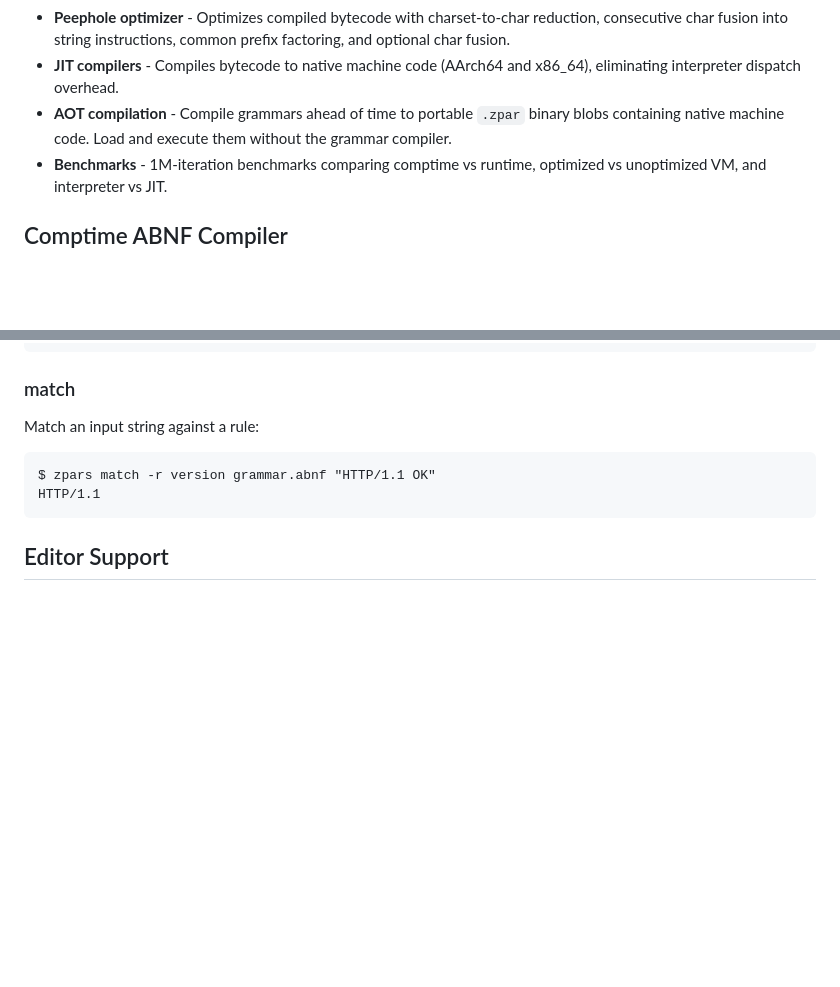
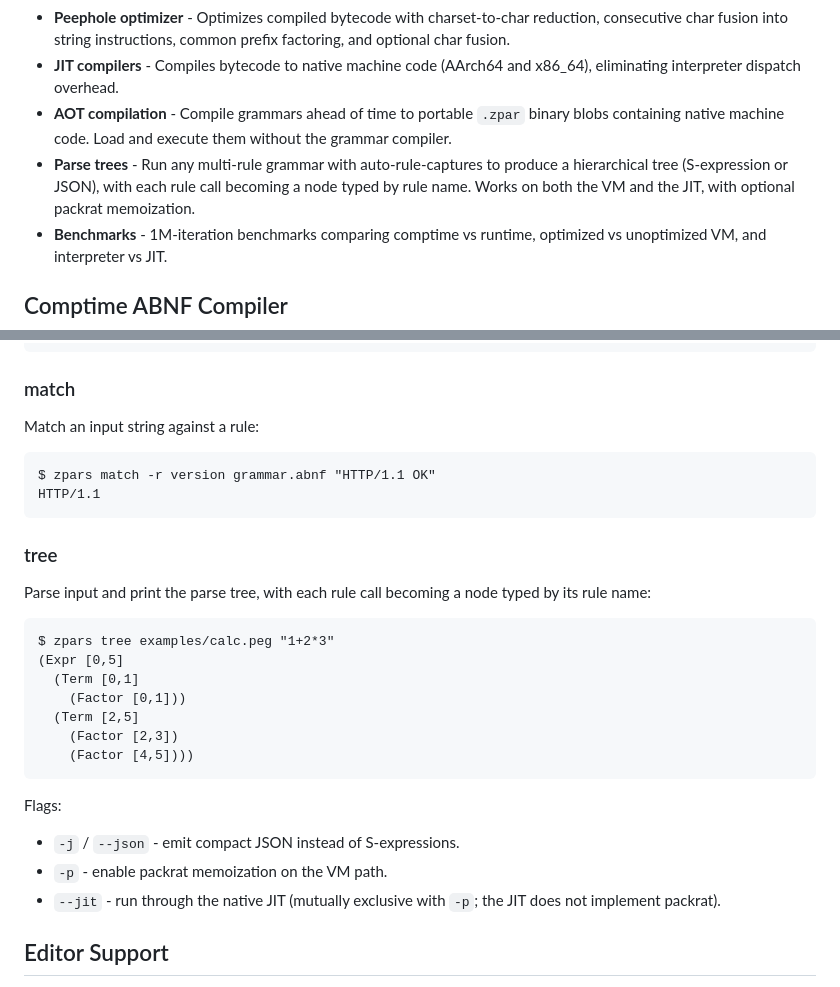
Before and after one commit to q-uint/zpars, a Markdown page: README.md, 2 parts joined by grey strips. GitHub-like rendering; blank space fills up the shorter version.

````diff
--- a/README.md
+++ b/README.md
@@ -24,6 +24,7 @@
 - **Peephole optimizer** - Optimizes compiled bytecode with charset-to-char reduction, consecutive char fusion into string instructions, common prefix factoring, and optional char fusion.
 - **JIT compilers** - Compiles bytecode to native machine code (AArch64 and x86_64), eliminating interpreter dispatch overhead.
 - **AOT compilation** - Compile grammars ahead of time to portable `.zpar` binary blobs containing native machine code. Load and execute them without the grammar compiler.
+- **Parse trees** - Run any multi-rule grammar with auto-rule-captures to produce a hierarchical tree (S-expression or JSON), with each rule call becoming a node typed by rule name. Works on both the VM and the JIT, with optional packrat memoization.
 - **Benchmarks** - 1M-iteration benchmarks comparing comptime vs runtime, optimized vs unoptimized VM, and interpreter vs JIT.
 
 ## Comptime ABNF Compiler
@@ -280,6 +323,26 @@ $ zpars match -r version grammar.abnf "HTTP/1.1 OK"
 HTTP/1.1
 ```
 
+### tree
+
+Parse input and print the parse tree, with each rule call becoming a node typed by its rule name:
+
+```
+$ zpars tree examples/calc.peg "1+2*3"
+(Expr [0,5]
+  (Term [0,1]
+    (Factor [0,1]))
+  (Term [2,5]
+    (Factor [2,3])
+    (Factor [4,5])))
+```
+
+Flags:
+
+- `-j` / `--json` - emit compact JSON instead of S-expressions.
+- `-p` - enable packrat memoization on the VM path.
+- `--jit` - run through the native JIT (mutually exclusive with `-p`; the JIT does not implement packrat).
+
 ## Editor Support
 
 The [VSCode extension](https://open-vsx.org/extension/q-uint/zpars) provides semantic highlighting for ABNF, BNF, PEG, CFG, and S-expression grammars, powered by the zpars WASM build.
````
Also changed, not shown: other parts of README.md (+54 -12 lines).
